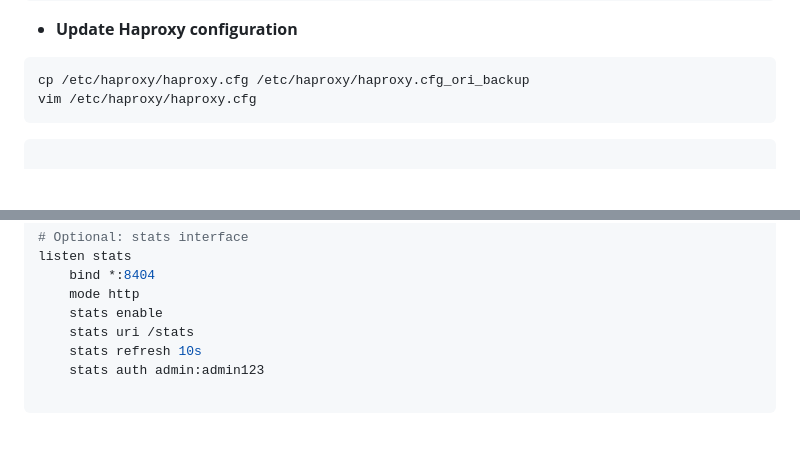
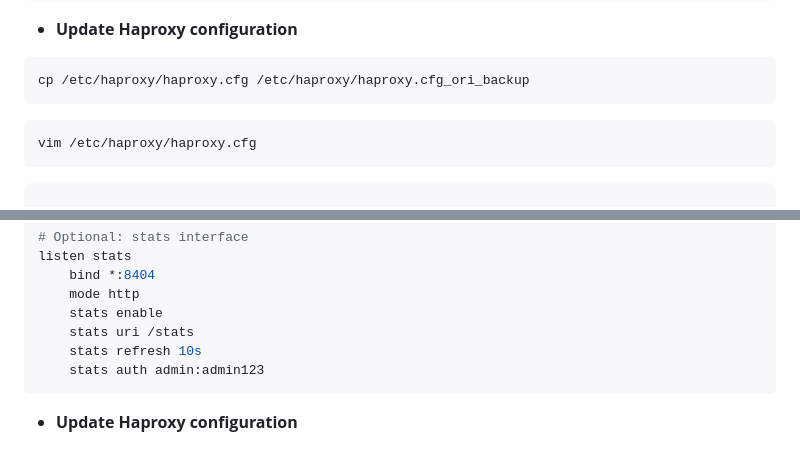
Before and after one commit to saifulislam88/fullstack-app-linux, a Markdown page: README.md, 2 parts joined by grey strips. GitHub-like rendering; blank space fills up the shorter version.

````diff
--- a/README.md
+++ b/README.md
@@ -56,6 +56,8 @@ chmod 600 /etc/haproxy/certs/haproxy.pem
 
 ```sh
 cp /etc/haproxy/haproxy.cfg /etc/haproxy/haproxy.cfg_ori_backup
+```
+```sh
 vim /etc/haproxy/haproxy.cfg
 ```
 
@@ -104,5 +106,6 @@ listen stats
     stats uri /stats
     stats refresh 10s
     stats auth admin:admin123
+```
 
-```
+- **Update Haproxy configuration**
````
